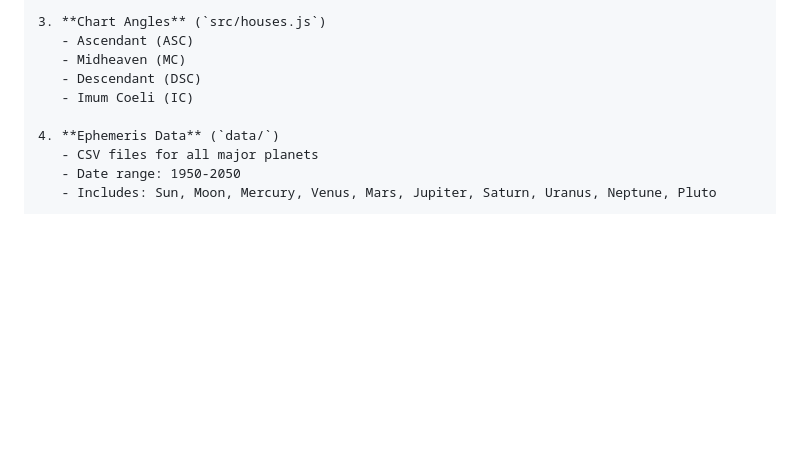
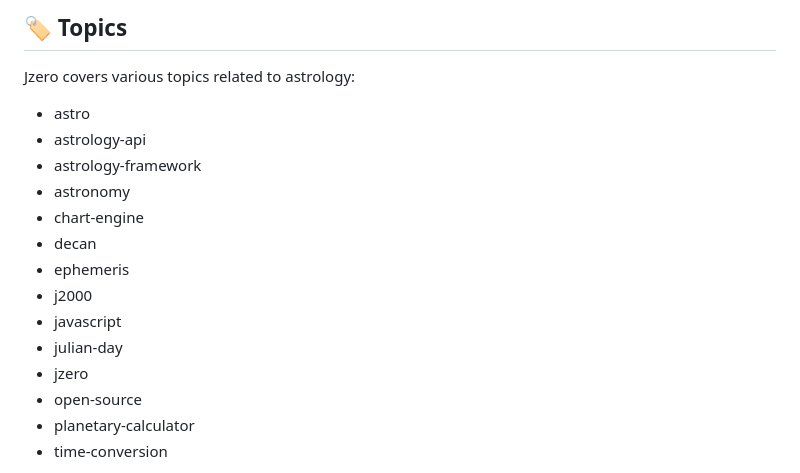
Before and after one commit to LightYK3/Jzero, a Markdown page: README.md, the part around the change printed below. Rendered like a GitHub page; blank space fills up the shorter version.

```diff
--- a/README.md
+++ b/README.md
@@ -65,12 +64,19 @@ See `INTEGRATION_GUIDE.md` for complete integration (takes ~30 minutes).
 
-3. **Chart Angles** (`src/houses.js`)
-   - Ascendant (ASC)
-   - Midheaven (MC)
-   - Descendant (DSC)
-   - Imum Coeli (IC)
+## 🏷️ Topics
+Jzero covers various topics related to astrology:
 
-4. **Ephemeris Data** (`data/`)
-   - CSV files for all major planets
-   - Date range: 1950-2050
-   - Includes: Sun, Moon, Mercury, Venus, Mars, Jupiter, Saturn, Uranus, Neptune, Pluto
+- astro
+- astrology-api
+- astrology-framework
+- astronomy
+- chart-engine
+- decan
+- ephemeris
+- j2000
+- javascript
+- julian-day
+- jzero
+- open-source
+- planetary-calculator
+- time-conversion
 
```
Also changed, not shown: other parts of README.md (+46 -241 lines).
